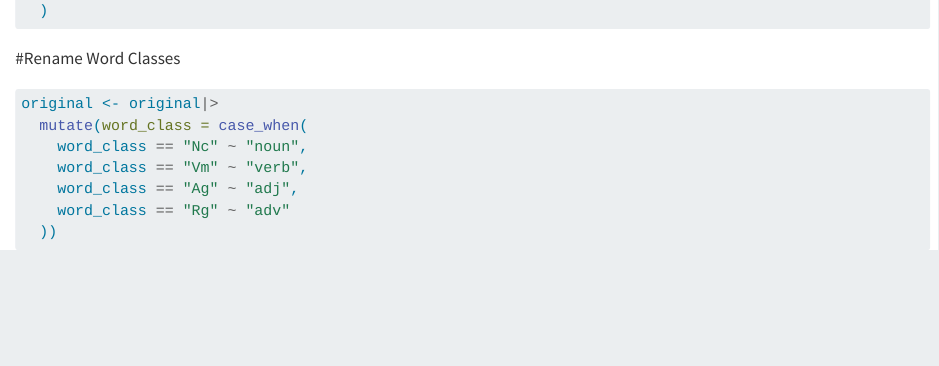
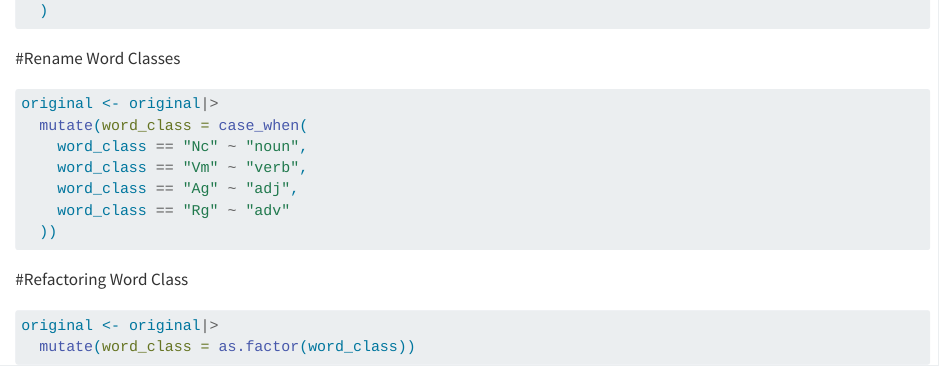
Before and after one commit to harper-vs-life/QML-Project, a Quarto document (data-analysis.qmd): the page in a window 1100 px wide, from 1950 px down. Rendered offline with R 4.5, knitr and Pandoc in place of Quarto, with nearby package versions.

Commit message:
Chenged word_class to a factored column

````diff
--- a/data-analysis.qmd
+++ b/data-analysis.qmd
@@ -57,3 +57,9 @@ original <- original|>
     word_class == "Rg" ~ "adv"
   ))
 ```
+
+#Refactoring Word Class
+```{r}
+original <- original|>
+  mutate(word_class = as.factor(word_class))
+```
````
